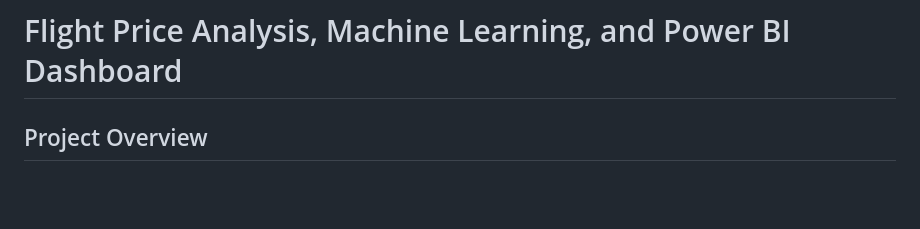
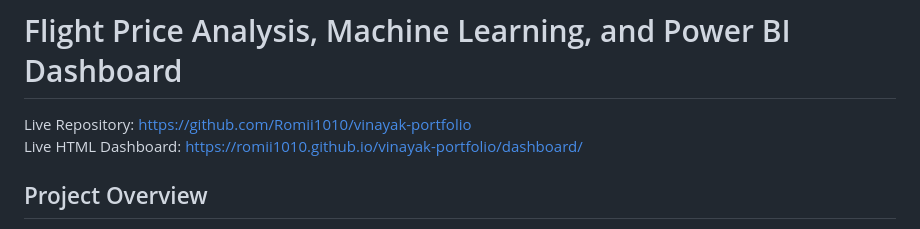
Before and after one commit to Romii1010/vinayak-portfolio, a Markdown page: README.md, the part around the change. Rendered like a GitHub page; blank space fills up the shorter version.

Commit message:
Add live repo and dashboard links to README

```diff
--- a/README.md
+++ b/README.md
@@ -1,4 +1,7 @@
 # Flight Price Analysis, Machine Learning, and Power BI Dashboard
+
+Live Repository: https://github.com/Romii1010/vinayak-portfolio
+Live HTML Dashboard: https://romii1010.github.io/vinayak-portfolio/dashboard/
 
 ## Project Overview
 This project analyzes flight pricing data, builds a machine learning model to predict ticket prices, performs hyperparameter tuning using `GridSearchCV`, and prepares Power BI-ready datasets for interactive reporting.
```
